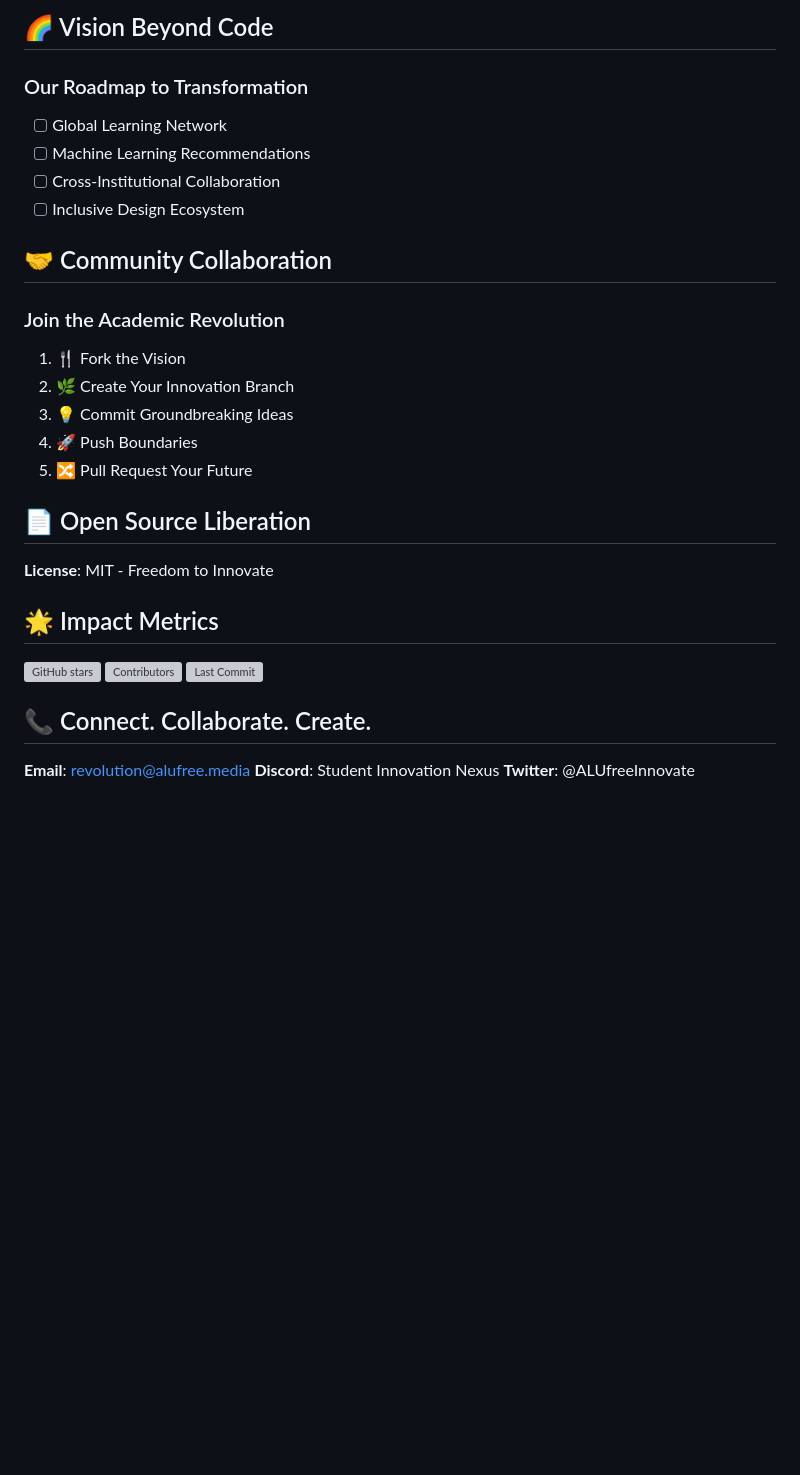
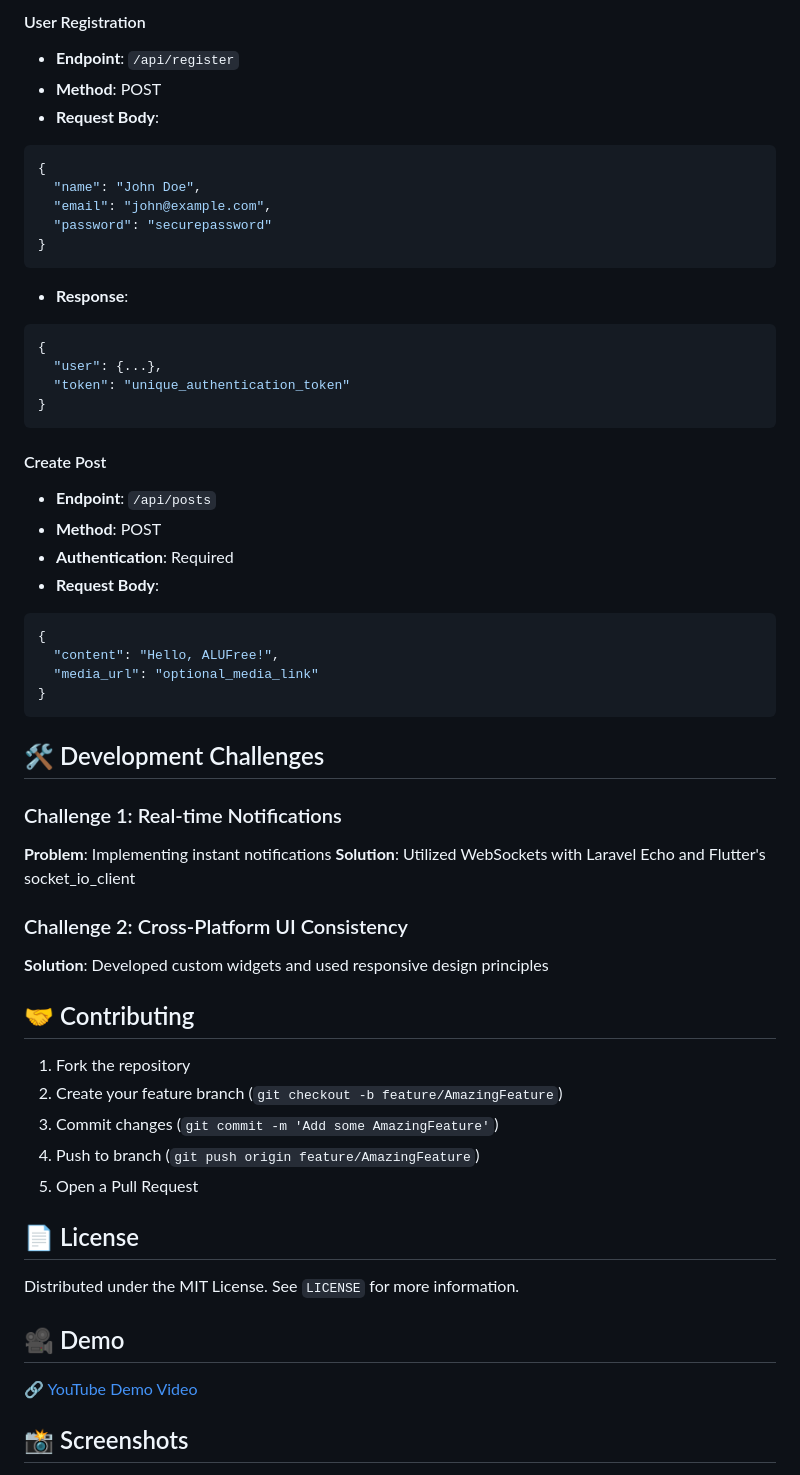
Before and after one commit to Ngum12/Individual-Assignment-02, a Markdown page: freeworld_post/README.md, the part around the change printed below. GitHub-like rendering; blank space fills up the shorter version; grey boxes are pictures that could not be loaded.

````diff
--- a/freeworld_post/README.md
+++ b/freeworld_post/README.md
@@ -91,36 +119,59 @@ flutter run
 
-## 🌈 Vision Beyond Code
+#### User Registration
+- **Endpoint**: `/api/register`
+- **Method**: POST
+- **Request Body**:
+```json
+{
+  "name": "John Doe",
+  "email": "john@example.com",
+  "password": "securepassword"
+}
+```
+- **Response**:
+```json
+{
+  "user": {...},
+  "token": "unique_authentication_token"
+}
+```
 
-### Our Roadmap to Transformation
+#### Create Post
+- **Endpoint**: `/api/posts`
+- **Method**: POST
+- **Authentication**: Required
+- **Request Body**:
+```json
+{
+  "content": "Hello, ALUFree!",
+  "media_url": "optional_media_link"
+}
+```
 
-- [ ] Global Learning Network
-- [ ] Machine Learning Recommendations
-- [ ] Cross-Institutional Collaboration
-- [ ] Inclusive Design Ecosystem
+## 🛠 Development Challenges
 
-## 🤝 Community Collaboration
+### Challenge 1: Real-time Notifications
+**Problem**: Implementing instant notifications
+**Solution**: Utilized WebSockets with Laravel Echo and Flutter's socket_io_client
 
-### Join the Academic Revolution
+### Challenge 2: Cross-Platform UI Consistency
+**Solution**: Developed custom widgets and used responsive design principles
 
-1. 🍴 Fork the Vision
-2. 🌿 Create Your Innovation Branch
-3. 💡 Commit Groundbreaking Ideas
-4. 🚀 Push Boundaries
-5. 🔀 Pull Request Your Future
+## 🤝 Contributing
 
-## 📄 Open Source Liberation
+1. Fork the repository
+2. Create your feature branch (`git checkout -b feature/AmazingFeature`)
+3. Commit changes (`git commit -m 'Add some AmazingFeature'`)
+4. Push to branch (`git push origin feature/AmazingFeature`)
+5. Open a Pull Request
 
-**License**: MIT - Freedom to Innovate
+## 📄 License
 
-## 🌟 Impact Metrics
+Distributed under the MIT License. See `LICENSE` for more information.
 
-![GitHub stars](https://img.shields.io/github/stars/alufree/platform)
-![Contributors](https://img.shields.io/github/contributors/alufree/platform)
-![Last Commit](https://img.shields.io/github/last-commit/alufree/platform)
+## 🎥 Demo
 
-## 📞 Connect. Collaborate. Create.
+[🔗 YouTube Demo Video](https://youtube.com/your-demo-link)
 
-**Email**: revolution@alufree.media
-**Discord**: Student Innovation Nexus
-**Twitter**: @ALUfreeInnovate
+## 📸 Screenshots
 
````
Also changed, not shown: other parts of freeworld_post/README.md (+97 -71 lines).
